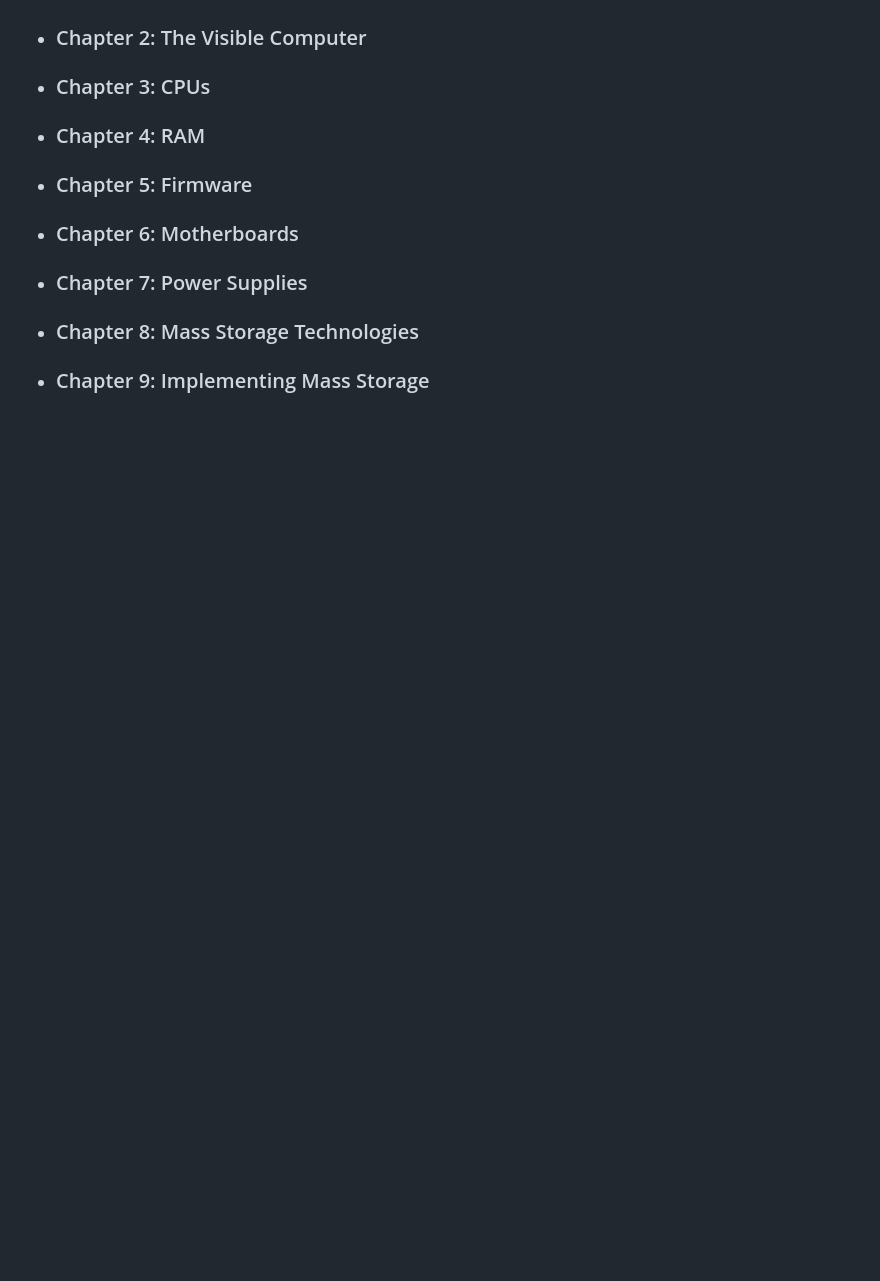
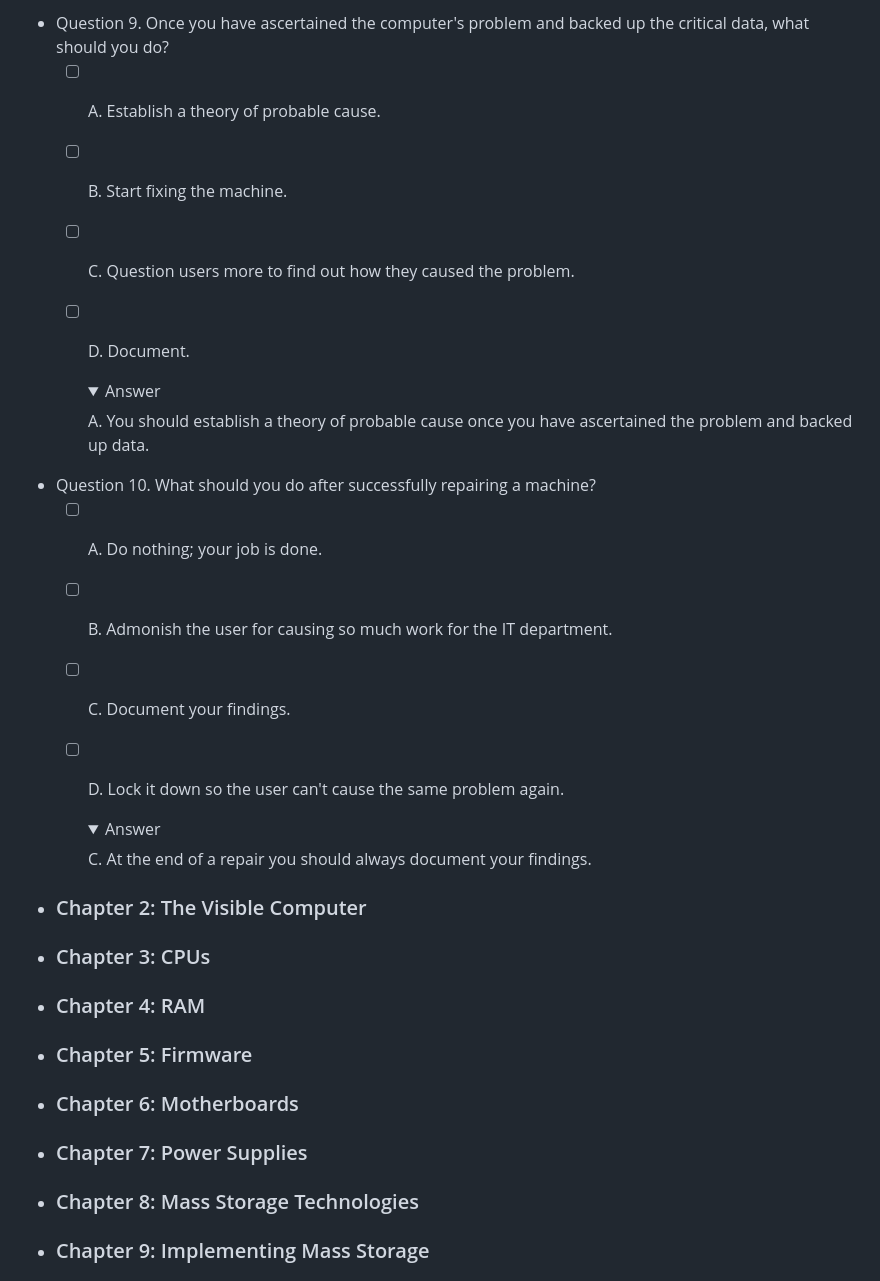
Before and after one commit to jonathoncoding/jonathoncoding.github.io, a Markdown page: guide_outline.md, the part around the change printed below. Rendered like a GitHub page; folded sections open; blank space fills up the shorter version.

```diff
--- a/guide_outline.md
+++ b/guide_outline.md
@@ -96,3 +100,27 @@
+- Question 9. Once you have ascertained the computer's problem and backed up the critical data, what should you do?
+  - [ ] A. Establish a theory of probable cause.
+  - [ ] B. Start fixing the machine.
+  - [ ] C. Question users more to find out how they caused the problem.
+  - [ ] D. Document.
+    <details>
+    <summary>Answer</summary>
+
+    A. You should establish a theory of probable cause once you have ascertained the problem and backed up data.
+
+    </details>
+
+- Question 10. What should you do after successfully repairing a machine?
+  - [ ] A. Do nothing; your job is done.
+  - [ ] B. Admonish the user for causing so much work for the IT department.
+  - [ ] C. Document your findings.
+  - [ ] D. Lock it down so the user can't cause the same problem again.
+    <details>
+    <summary>Answer</summary>
+
+    C. At the end of a repair you should always document your findings.
+
+    </details>
+
 - ### Chapter 2: The Visible Computer
 - ### Chapter 3: CPUs
 - ### Chapter 4: RAM
```
Also changed, not shown: other parts of guide_outline.md (+29 -25 lines).
